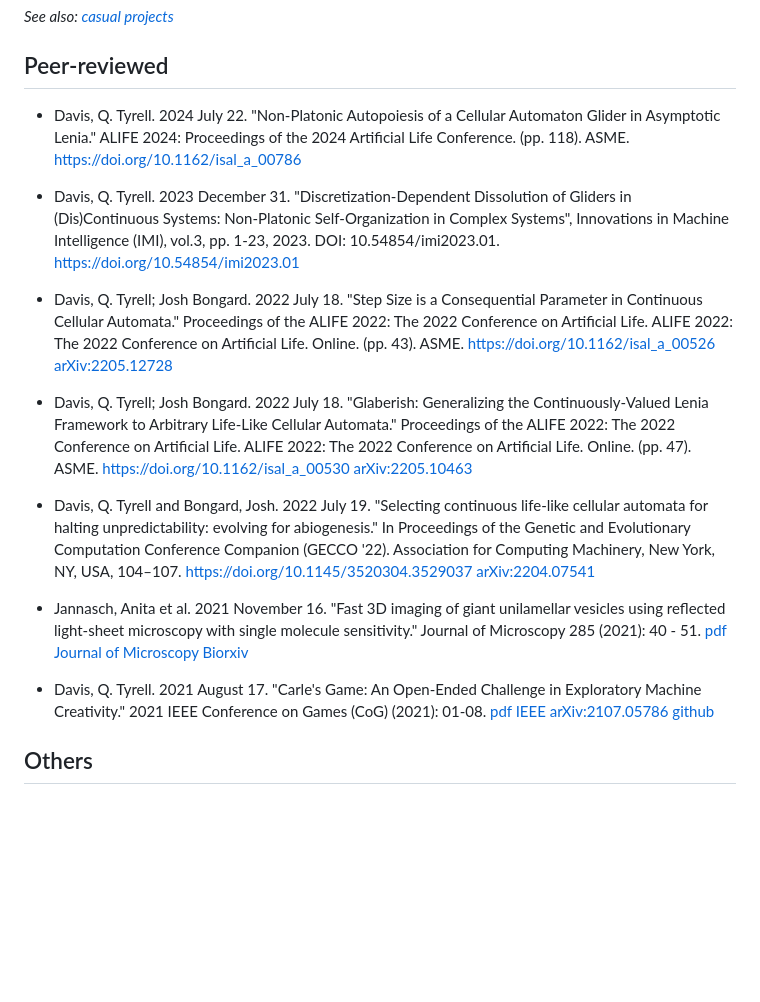
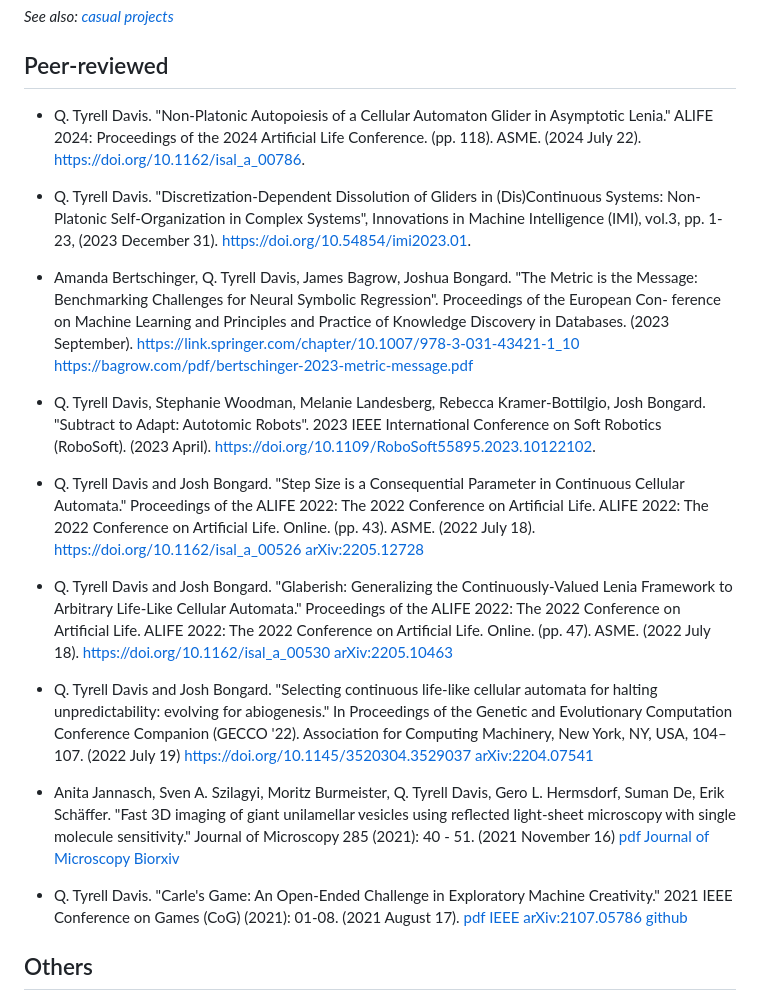
Before and after one commit to riveSunder/rivesunder, a Markdown page: papers.md, the part around the change. Drawn GitHub-style; blank space fills up the shorter version.

```diff
--- a/papers.md
+++ b/papers.md
@@ -3,19 +3,24 @@
 _See also: [casual projects](https://github.com/riveSunder/rivesunder/blob/master/portfolio.md)_
 
 ## Peer-reviewed
-* Davis, Q. Tyrell. 2024 July 22. "Non-Platonic Autopoiesis of a Cellular Automaton Glider in Asymptotic Lenia." ALIFE 2024: Proceedings of the 2024 Artificial Life Conference. (pp. 118). ASME. [https://doi.org/10.1162/isal\_a\_00786](https://doi.org/10.1162/isal\_a\_00786)
+* Q. Tyrell Davis. "Non-Platonic Autopoiesis of a Cellular Automaton Glider in Asymptotic Lenia." ALIFE 2024: Proceedings of the 2024 Artificial Life Conference. (pp. 118). ASME. (2024 July 22). [https://doi.org/10.1162/isal\_a\_00786](https://doi.org/10.1162/isal\_a\_00786).
 
-* Davis, Q. Tyrell. 2023 December 31. "Discretization-Dependent Dissolution of Gliders in (Dis)Continuous Systems: Non-Platonic Self-Organization in Complex Systems", Innovations in Machine Intelligence (IMI), vol.3, pp. 1-23, 2023. DOI: 10.54854/imi2023.01. https://doi.org/10.54854/imi2023.01
+* Q. Tyrell Davis. "Discretization-Dependent Dissolution of Gliders in (Dis)Continuous Systems: Non-Platonic Self-Organization in Complex Systems", Innovations in Machine Intelligence (IMI), vol.3, pp. 1-23, (2023 December 31). [https://doi.org/10.54854/imi2023.01](https://doi.org/10.54854/imi2023.01).
 
-* Davis, Q. Tyrell; Josh Bongard. 2022 July 18. "Step Size is a Consequential Parameter in Continuous Cellular Automata." Proceedings of the ALIFE 2022: The 2022 Conference on Artificial Life. ALIFE 2022: The 2022 Conference on Artificial Life. Online. (pp. 43). ASME. [https://doi.org/10.1162/isal_a_00526](https://doi.org/10.1162/isal_a_00526) [arXiv:2205.12728](https://arxiv.org/abs/2205.12728)
+* Amanda Bertschinger, Q. Tyrell Davis, James Bagrow, Joshua Bongard. "The Metric is the Message: Benchmarking Challenges for Neural Symbolic Regression". Proceedings of the European Con-
+ference on Machine Learning and Principles and Practice of Knowledge Discovery in Databases. (2023 September). [https://link.springer.com/chapter/10.1007/978-3-031-43421-1_10](https://link.springer.com/chapter/10.1007/978-3-031-43421-1_10) [https://bagrow.com/pdf/bertschinger-2023-metric-message.pdf](https://bagrow.com/pdf/bertschinger-2023-metric-message.pdf)
 
-* Davis, Q. Tyrell; Josh Bongard. 2022 July 18. "Glaberish: Generalizing the Continuously-Valued Lenia Framework to Arbitrary Life-Like Cellular Automata." Proceedings of the ALIFE 2022: The 2022 Conference on Artificial Life. ALIFE 2022: The 2022 Conference on Artificial Life. Online. (pp. 47). ASME. [https://doi.org/10.1162/isal_a_00530](https://doi.org/10.1162/isal_a_00530) [arXiv:2205.10463](https://arxiv.org/abs/2205.10463)
+* Q. Tyrell Davis, Stephanie Woodman, Melanie Landesberg, Rebecca Kramer-Bottilgio, Josh Bongard. "Subtract to Adapt: Autotomic Robots". 2023 IEEE International Conference on Soft Robotics (RoboSoft). (2023 April). [https://doi.org/10.1109/RoboSoft55895.2023.10122102](https://doi.org/10.1109/RoboSoft55895.2023.10122102.).
 
-* Davis, Q. Tyrell and Bongard, Josh. 2022 July 19. "Selecting continuous life-like cellular automata for halting unpredictability: evolving for abiogenesis." In Proceedings of the Genetic and Evolutionary Computation Conference Companion (GECCO '22). Association for Computing Machinery, New York, NY, USA, 104–107. [https://doi.org/10.1145/3520304.3529037](https://doi.org/10.1145/3520304.3529037) [arXiv:2204.07541](https://arxiv.org/abs/2204.07541)
+* Q. Tyrell Davis and Josh Bongard. "Step Size is a Consequential Parameter in Continuous Cellular Automata." Proceedings of the ALIFE 2022: The 2022 Conference on Artificial Life. ALIFE 2022: The 2022 Conference on Artificial Life. Online. (pp. 43). ASME. (2022 July 18). [https://doi.org/10.1162/isal_a_00526](https://doi.org/10.1162/isal_a_00526) [arXiv:2205.12728](https://arxiv.org/abs/2205.12728)
 
-* Jannasch, Anita et al. 2021 November 16. "Fast 3D imaging of giant unilamellar vesicles using reflected light‐sheet microscopy with single molecule sensitivity." Journal of Microscopy 285 (2021): 40 - 51. [pdf](assets/jannasch_schaeffer_etal_2021.pdf) [Journal of Microscopy](https://onlinelibrary.wiley.com/doi/full/10.1111/jmi.13070) [Biorxiv](https://www.biorxiv.org/content/10.1101/2020.06.26.174102v1)
+* Q. Tyrell Davis and Josh Bongard. "Glaberish: Generalizing the Continuously-Valued Lenia Framework to Arbitrary Life-Like Cellular Automata." Proceedings of the ALIFE 2022: The 2022 Conference on Artificial Life. ALIFE 2022: The 2022 Conference on Artificial Life. Online. (pp. 47). ASME. (2022 July 18). [https://doi.org/10.1162/isal_a_00530](https://doi.org/10.1162/isal_a_00530) [arXiv:2205.10463](https://arxiv.org/abs/2205.10463)
 
-* Davis, Q. Tyrell. 2021 August 17. "Carle's Game: An Open-Ended Challenge in Exploratory Machine Creativity." 2021 IEEE Conference on Games (CoG) (2021): 01-08. [pdf](assets/davis_2021.pdf) [IEEE](https://ieeexplore.ieee.org/document/9619011) [arXiv:2107.05786](https://arxiv.org/abs/2107.05786) [github](https://github.com/rivesunder/carles_game)
+* Q. Tyrell Davis and Josh Bongard. "Selecting continuous life-like cellular automata for halting unpredictability: evolving for abiogenesis." In Proceedings of the Genetic and Evolutionary Computation Conference Companion (GECCO '22). Association for Computing Machinery, New York, NY, USA, 104–107. (2022 July 19) [https://doi.org/10.1145/3520304.3529037](https://doi.org/10.1145/3520304.3529037) [arXiv:2204.07541](https://arxiv.org/abs/2204.07541)
+
+* Anita Jannasch, Sven A. Szilagyi, Moritz Burmeister, Q. Tyrell Davis, Gero L. Hermsdorf, Suman De, Erik Schäffer. "Fast 3D imaging of giant unilamellar vesicles using reflected light‐sheet microscopy with single molecule sensitivity." Journal of Microscopy 285 (2021): 40 - 51. (2021 November 16) [pdf](assets/jannasch_schaeffer_etal_2021.pdf) [Journal of Microscopy](https://onlinelibrary.wiley.com/doi/full/10.1111/jmi.13070) [Biorxiv](https://www.biorxiv.org/content/10.1101/2020.06.26.174102v1)
+
+* Q. Tyrell Davis. "Carle's Game: An Open-Ended Challenge in Exploratory Machine Creativity." 2021 IEEE Conference on Games (CoG) (2021): 01-08. (2021 August 17). [pdf](assets/davis_2021.pdf) [IEEE](https://ieeexplore.ieee.org/document/9619011) [arXiv:2107.05786](https://arxiv.org/abs/2107.05786) [github](https://github.com/rivesunder/carles_game)
 
 ## Others
 
```
